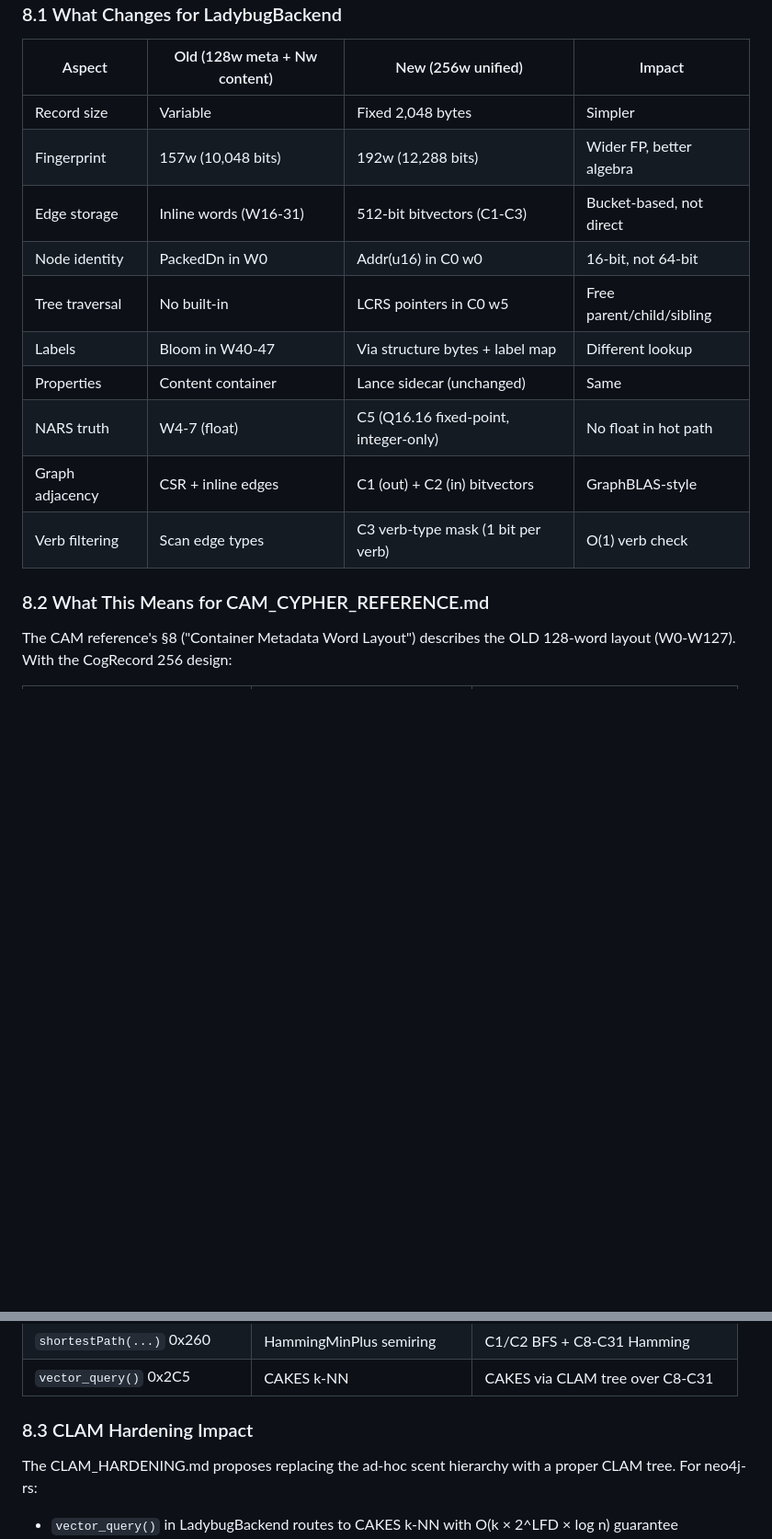
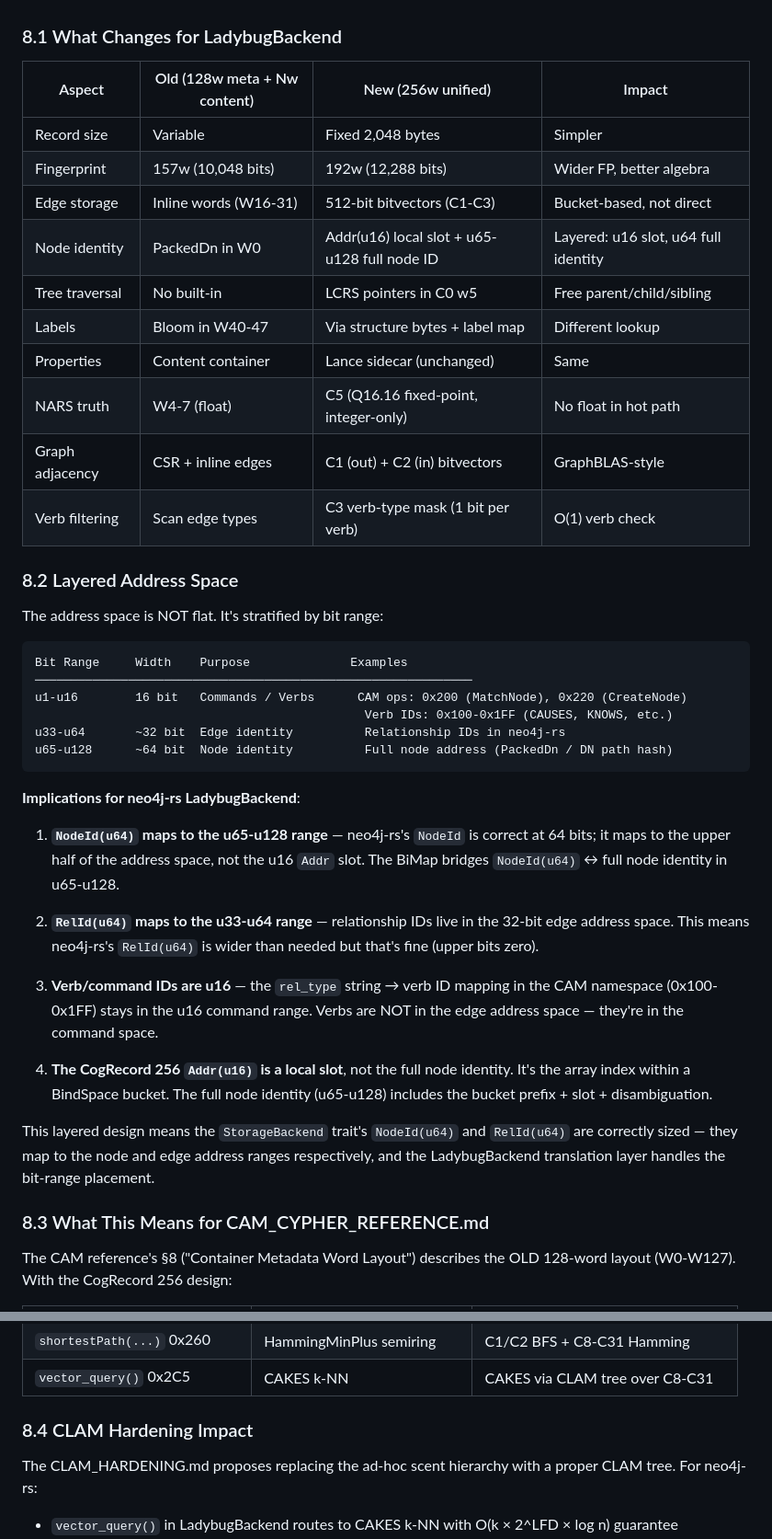
Before and after one commit to AdaWorldAPI/aiwar-neo4j-harvest, a Markdown page: docs/ROADMAP_REVIEW.md, 2 parts joined by grey strips. Shown at 92% size. GitHub-like rendering; blank space fills up the shorter version.

Commit message:
docs: update roadmap review — layered address space model
https://claude.ai/code/session_013kRBGT23TAQim3n1d69qBR

````diff
--- a/docs/ROADMAP_REVIEW.md
+++ b/docs/ROADMAP_REVIEW.md
@@ -428,7 +428,7 @@ storage primitive. This has direct implications for the neo4j-rs LadybugBackend:
 | Record size | Variable | Fixed 2,048 bytes | Simpler |
 | Fingerprint | 157w (10,048 bits) | 192w (12,288 bits) | Wider FP, better algebra |
 | Edge storage | Inline words (W16-31) | 512-bit bitvectors (C1-C3) | Bucket-based, not direct |
-| Node identity | PackedDn in W0 | Addr(u16) in C0 w0 | 16-bit, not 64-bit |
+| Node identity | PackedDn in W0 | Addr(u16) local slot + u65-u128 full node ID | Layered: u16 slot, u64 full identity |
 | Tree traversal | No built-in | LCRS pointers in C0 w5 | Free parent/child/sibling |
 | Labels | Bloom in W40-47 | Via structure bytes + label map | Different lookup |
 | Properties | Content container | Lance sidecar (unchanged) | Same |
@@ -436,7 +436,43 @@ storage primitive. This has direct implications for the neo4j-rs LadybugBackend:
 | Graph adjacency | CSR + inline edges | C1 (out) + C2 (in) bitvectors | GraphBLAS-style |
 | Verb filtering | Scan edge types | C3 verb-type mask (1 bit per verb) | O(1) verb check |
 
-### 8.2 What This Means for CAM_CYPHER_REFERENCE.md
+### 8.2 Layered Address Space
+
+The address space is NOT flat. It's stratified by bit range:
+
+```
+Bit Range     Width    Purpose              Examples
+─────────────────────────────────────────────────────────────
+u1-u16        16 bit   Commands / Verbs      CAM ops: 0x200 (MatchNode), 0x220 (CreateNode)
+                                              Verb IDs: 0x100-0x1FF (CAUSES, KNOWS, etc.)
+u33-u64       ~32 bit  Edge identity          Relationship IDs in neo4j-rs
+u65-u128      ~64 bit  Node identity          Full node address (PackedDn / DN path hash)
+```
+
+**Implications for neo4j-rs LadybugBackend**:
+
+1. **`NodeId(u64)` maps to the u65-u128 range** — neo4j-rs's `NodeId` is correct
+   at 64 bits; it maps to the upper half of the address space, not the u16 `Addr`
+   slot. The BiMap bridges `NodeId(u64)` ↔ full node identity in u65-u128.
+
+2. **`RelId(u64)` maps to the u33-u64 range** — relationship IDs live in the
+   32-bit edge address space. This means neo4j-rs's `RelId(u64)` is wider than
+   needed but that's fine (upper bits zero).
+
+3. **Verb/command IDs are u16** — the `rel_type` string → verb ID mapping in the
+   CAM namespace (0x100-0x1FF) stays in the u16 command range. Verbs are NOT in
+   the edge address space — they're in the command space.
+
+4. **The CogRecord 256 `Addr(u16)` is a local slot**, not the full node identity.
+   It's the array index within a BindSpace bucket. The full node identity
+   (u65-u128) includes the bucket prefix + slot + disambiguation.
+
+This layered design means the `StorageBackend` trait's `NodeId(u64)` and
+`RelId(u64)` are correctly sized — they map to the node and edge address
+ranges respectively, and the LadybugBackend translation layer handles the
+bit-range placement.
+
+### 8.3 What This Means for CAM_CYPHER_REFERENCE.md
 
 The CAM reference's §8 ("Container Metadata Word Layout") describes the OLD
 128-word layout (W0-W127). With the CogRecord 256 design:
@@ -451,7 +487,7 @@ The CAM reference's §8 ("Container Metadata Word Layout") describes the OLD
 | `shortestPath(...)` 0x260 | HammingMinPlus semiring | C1/C2 BFS + C8-C31 Hamming |
 | `vector_query()` 0x2C5 | CAKES k-NN | CAKES via CLAM tree over C8-C31 |
 
-### 8.3 CLAM Hardening Impact
+### 8.4 CLAM Hardening Impact
 
 The CLAM_HARDENING.md proposes replacing the ad-hoc scent hierarchy with a
 proper CLAM tree. For neo4j-rs:
````
